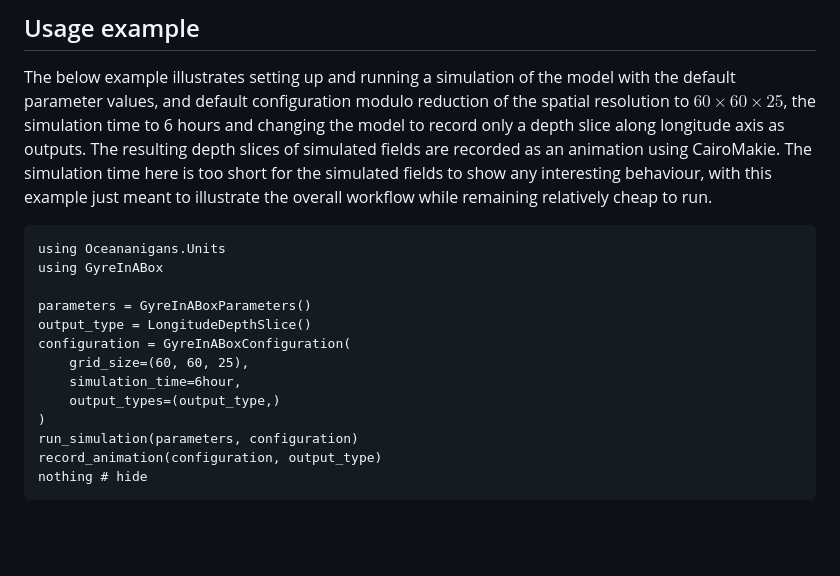
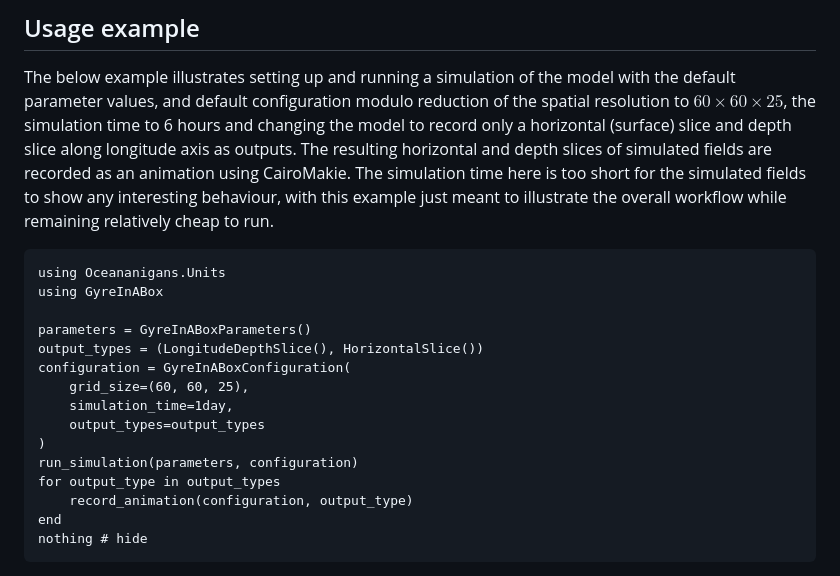
Before and after one commit to aria-verify/GyreInABox.jl, a Markdown page: docs/src/index.md, the part around the change printed below. Drawn GitHub-style; blank space fills up the shorter version.

Commit message:
Add horizontal slice to example usage output and increase sim time

````diff
--- a/docs/src/index.md
+++ b/docs/src/index.md
@@ -92,26 +92,28 @@ save("initial_temperature_and_salinity.svg", figure)
 
 The below example illustrates setting up and running a simulation of the model with the
 default parameter values, and default configuration modulo reduction of the spatial
-resolution to $60\times 60 \times 25$, the simulation time to 6 hours and changing
-the model to record only a depth slice along longitude axis as outputs. The resulting
-depth slices of simulated fields are recorded as an animation using CairoMakie. The
-simulation time here is too short for the simulated fields to show any interesting
-behaviour, with this example just meant to illustrate the overall workflow while
-remaining relatively cheap to run.
+resolution to $60\times 60 \times 25$, the simulation time to 6 hours and changing the
+model to record only a horizontal (surface) slice and depth slice along longitude axis
+as outputs. The resulting horizontal and depth slices of simulated fields are recorded
+as an animation using CairoMakie. The simulation time here is too short for the
+simulated fields to show any interesting behaviour, with this example just meant to
+illustrate the overall workflow while remaining relatively cheap to run.
 
 ```@example
 using Oceananigans.Units
 using GyreInABox
 
 parameters = GyreInABoxParameters()
-output_type = LongitudeDepthSlice()
+output_types = (LongitudeDepthSlice(), HorizontalSlice())
 configuration = GyreInABoxConfiguration(
     grid_size=(60, 60, 25),
-    simulation_time=6hour,
-    output_types=(output_type,)
+    simulation_time=1day,
+    output_types=output_types
 )
 run_simulation(parameters, configuration)
-record_animation(configuration, output_type)
+for output_type in output_types
+    record_animation(configuration, output_type)
+end
 nothing # hide
 ```
 
````
Also changed, not shown: other parts of docs/src/index.md (+2 -1 lines).
